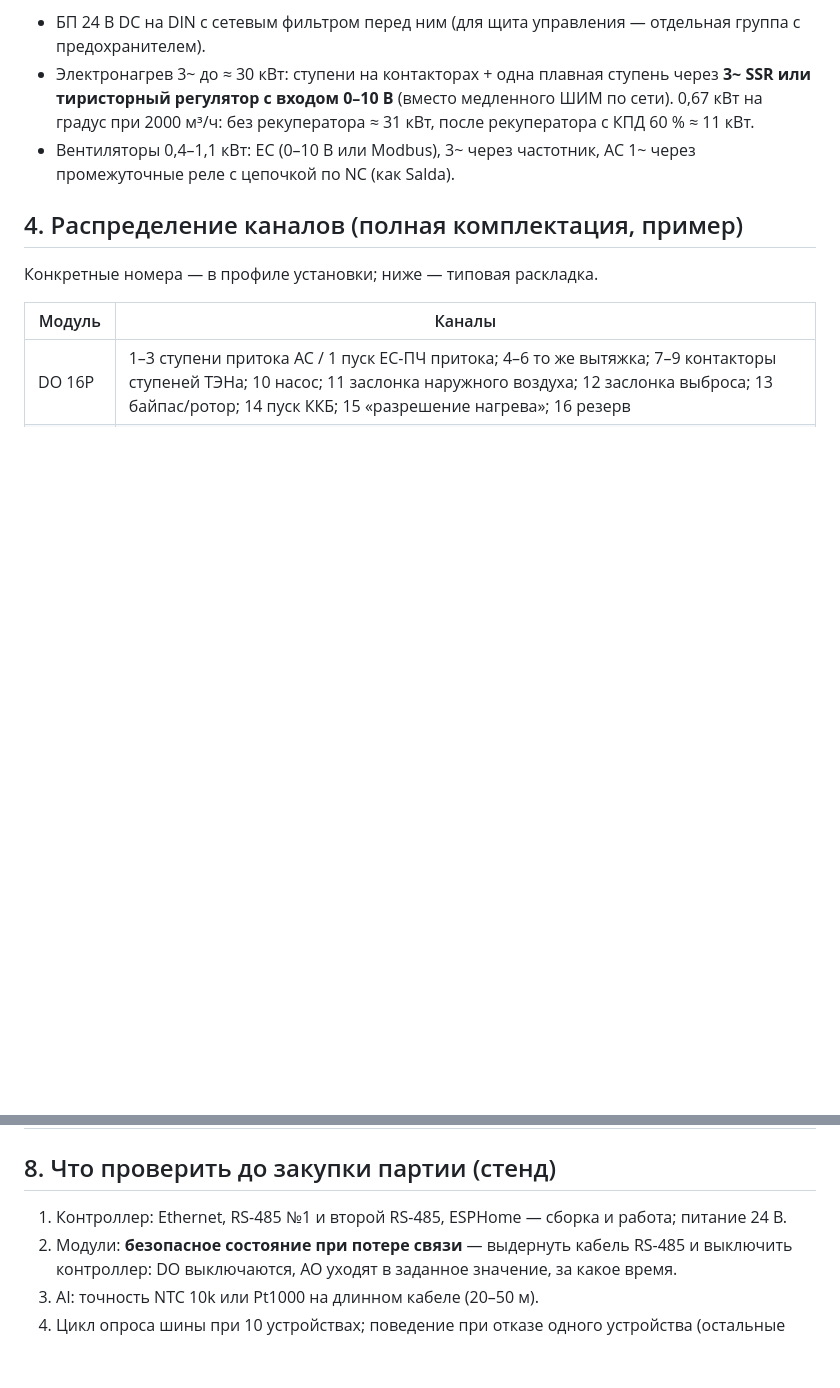
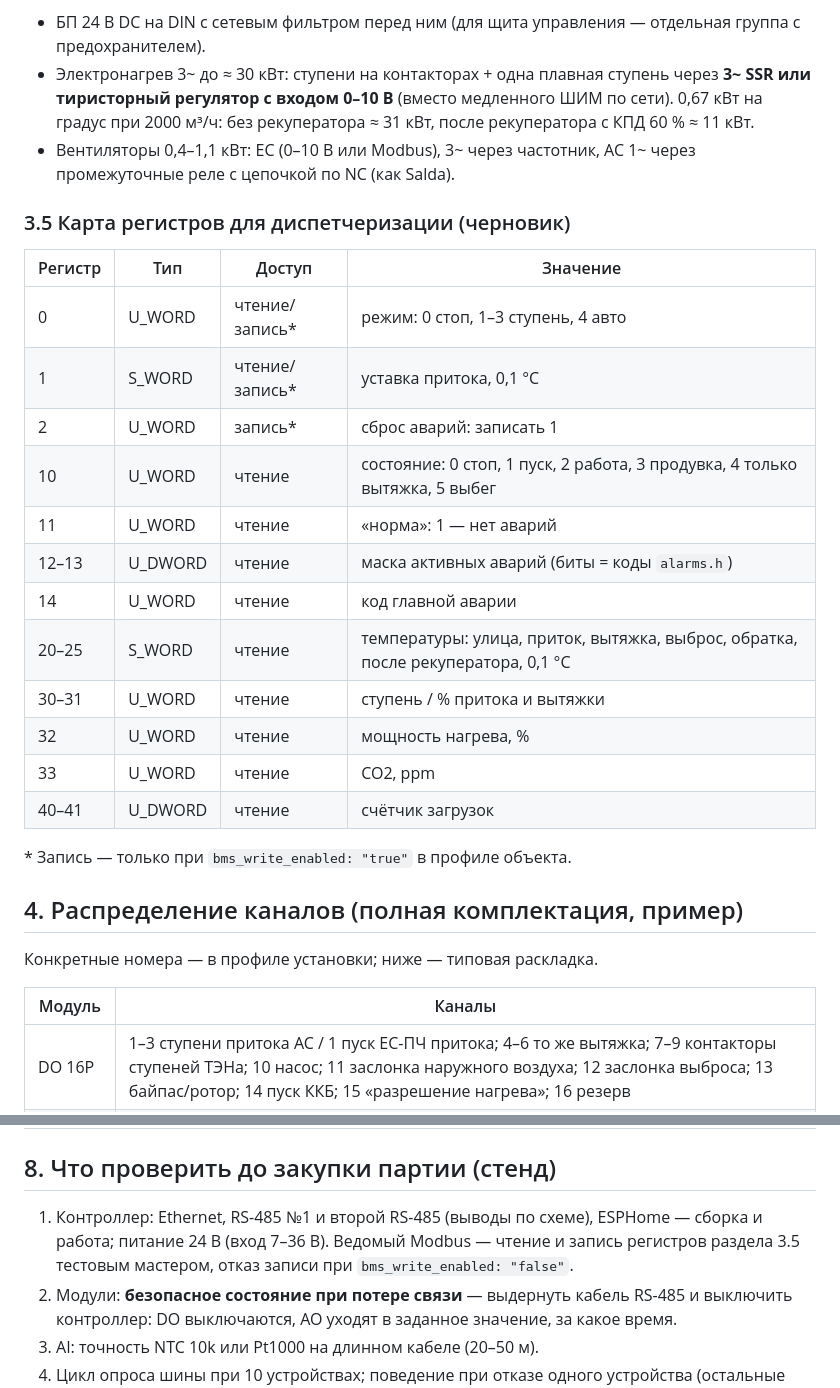
Before and after one commit to georgij4207-blip/-, a Markdown page: ПО дляПВ/docs/universal_platform.md, 2 parts joined by grey strips. Drawn GitHub-style; blank space fills up the shorter version.

```diff
--- a/ПО дляПВ/docs/universal_platform.md
+++ b/ПО дляПВ/docs/universal_platform.md
@@ -98,6 +142,25 @@ Modbus RTU и безопасным состоянием при потере св
   при 2000 м³/ч: без рекуператора ≈ 31 кВт, после рекуператора с КПД 60 % ≈ 11 кВт.
 - Вентиляторы 0,4–1,1 кВт: EC (0–10 В или Modbus), 3~ через частотник, AC 1~ через
   промежуточные реле с цепочкой по NC (как Salda).
+
+### 3.5 Карта регистров для диспетчеризации (черновик)
+
+| Регистр | Тип | Доступ | Значение |
+|---|---|---|---|
+| 0 | U_WORD | чтение/запись* | режим: 0 стоп, 1–3 ступень, 4 авто |
+| 1 | S_WORD | чтение/запись* | уставка притока, 0,1 °C |
+| 2 | U_WORD | запись* | сброс аварий: записать 1 |
+| 10 | U_WORD | чтение | состояние: 0 стоп, 1 пуск, 2 работа, 3 продувка, 4 только вытяжка, 5 выбег |
+| 11 | U_WORD | чтение | «норма»: 1 — нет аварий |
+| 12–13 | U_DWORD | чтение | маска активных аварий (биты = коды `alarms.h`) |
+| 14 | U_WORD | чтение | код главной аварии |
+| 20–25 | S_WORD | чтение | температуры: улица, приток, вытяжка, выброс, обратка, после рекуператора, 0,1 °C |
+| 30–31 | U_WORD | чтение | ступень / % притока и вытяжки |
+| 32 | U_WORD | чтение | мощность нагрева, % |
+| 33 | U_WORD | чтение | CO2, ppm |
+| 40–41 | U_DWORD | чтение | счётчик загрузок |
+
+\* Запись — только при `bms_write_enabled: "true"` в профиле объекта.
 
 ## 4. Распределение каналов (полная комплектация, пример)
 
@@ -156,7 +219,8 @@ Modbus RTU и безопасным состоянием при потере св
 
 ## 8. Что проверить до закупки партии (стенд)
 
-1. Контроллер: Ethernet, RS-485 №1 и второй RS-485, ESPHome — сборка и работа; питание 24 В.
+1. Контроллер: Ethernet, RS-485 №1 и второй RS-485 (выводы по схеме), ESPHome — сборка и работа; питание 24 В (вход 7–36 В).
+   Ведомый Modbus — чтение и запись регистров раздела 3.5 тестовым мастером, отказ записи при `bms_write_enabled: "false"`.
 2. Модули: **безопасное состояние при потере связи** — выдернуть кабель RS-485 и выключить
    контроллер: DO выключаются, AO уходят в заданное значение, за какое время.
 3. AI: точность NTC 10k или Pt1000 на длинном кабеле (20–50 м).
```
Also changed, not shown: other parts of ПО дляПВ/docs/universal_platform.md (+48 -4 lines).
